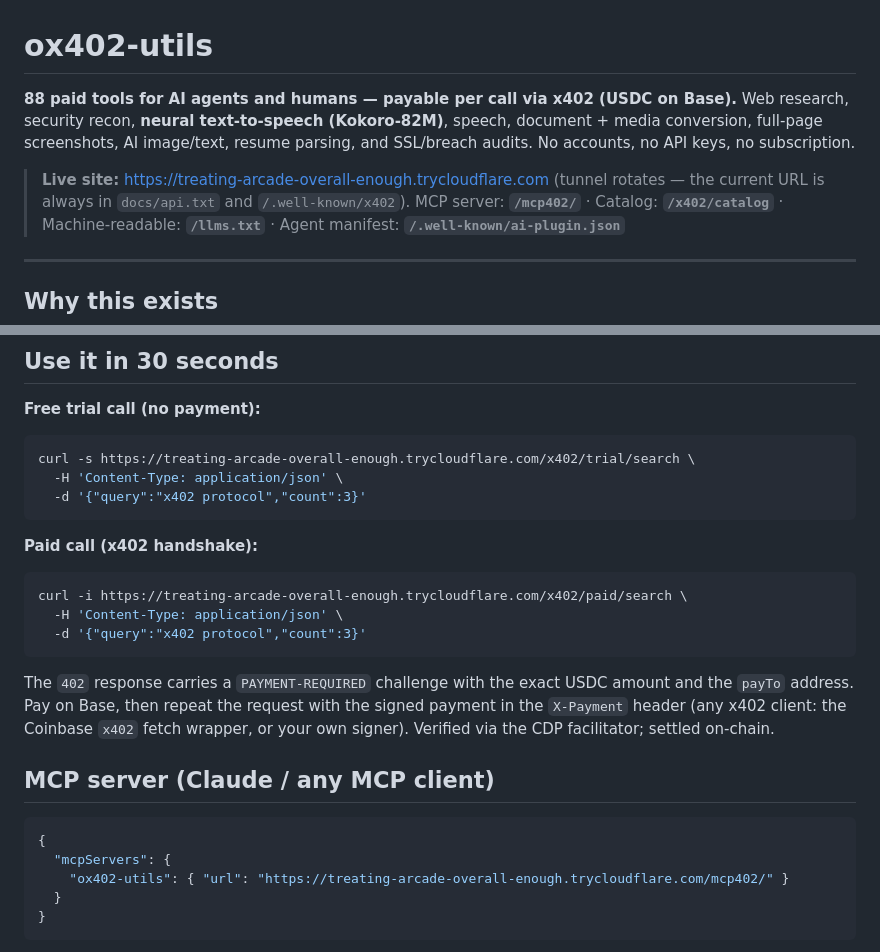
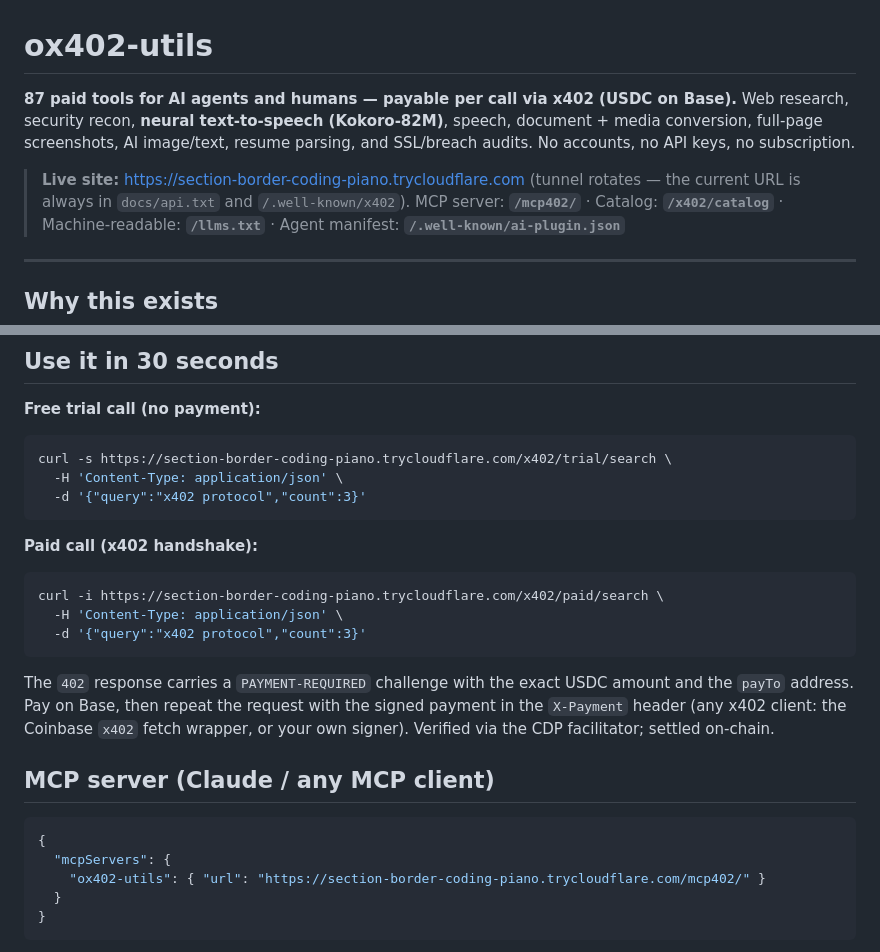
Before and after one commit to Hasned-spec/ox402-utils, a Markdown page: README.md, 2 parts joined by grey strips. Drawn GitHub-style.

Commit message:
Update to 87 tools, new host, 10 free calls

````diff
--- a/README.md
+++ b/README.md
@@ -1,11 +1,11 @@
 # ox402-utils
 
-**88 paid tools for AI agents and humans — payable per call via x402 (USDC on Base).**
+**87 paid tools for AI agents and humans — payable per call via x402 (USDC on Base).**
 Web research, security recon, **neural text-to-speech (Kokoro-82M)**, speech, document + media
 conversion, full-page screenshots, AI image/text, resume parsing, and SSL/breach audits.
 No accounts, no API keys, no subscription.
 
-> **Live site:** https://treating-arcade-overall-enough.trycloudflare.com (tunnel rotates — the current URL is always in `docs/api.txt` and `/.well-known/x402`).
+> **Live site:** https://section-border-coding-piano.trycloudflare.com (tunnel rotates — the current URL is always in `docs/api.txt` and `/.well-known/x402`).
 > MCP server: **`/mcp402/`** · Catalog: **`/x402/catalog`** · Machine-readable: **`/llms.txt`** · Agent manifest: **`/.well-known/ai-plugin.json`**
 
 ---
@@ -25,14 +25,14 @@ via `POST /x402/trial/<tool>`. Paid-tier tools always require an x402 USDC payme
 
 **Free trial call (no payment):**
 ```bash
-curl -s https://treating-arcade-overall-enough.trycloudflare.com/x402/trial/search \
+curl -s https://section-border-coding-piano.trycloudflare.com/x402/trial/search \
   -H 'Content-Type: application/json' \
   -d '{"query":"x402 protocol","count":3}'
 ```
 
 **Paid call (x402 handshake):**
 ```bash
-curl -i https://treating-arcade-overall-enough.trycloudflare.com/x402/paid/search \
+curl -i https://section-border-coding-piano.trycloudflare.com/x402/paid/search \
   -H 'Content-Type: application/json' \
   -d '{"query":"x402 protocol","count":3}'
 ```
@@ -46,7 +46,7 @@ Verified via the CDP facilitator; settled on-chain.
 ```json
 {
   "mcpServers": {
-    "ox402-utils": { "url": "https://treating-arcade-overall-enough.trycloudflare.com/mcp402/" }
+    "ox402-utils": { "url": "https://section-border-coding-piano.trycloudflare.com/mcp402/" }
   }
 }
 ```
````
